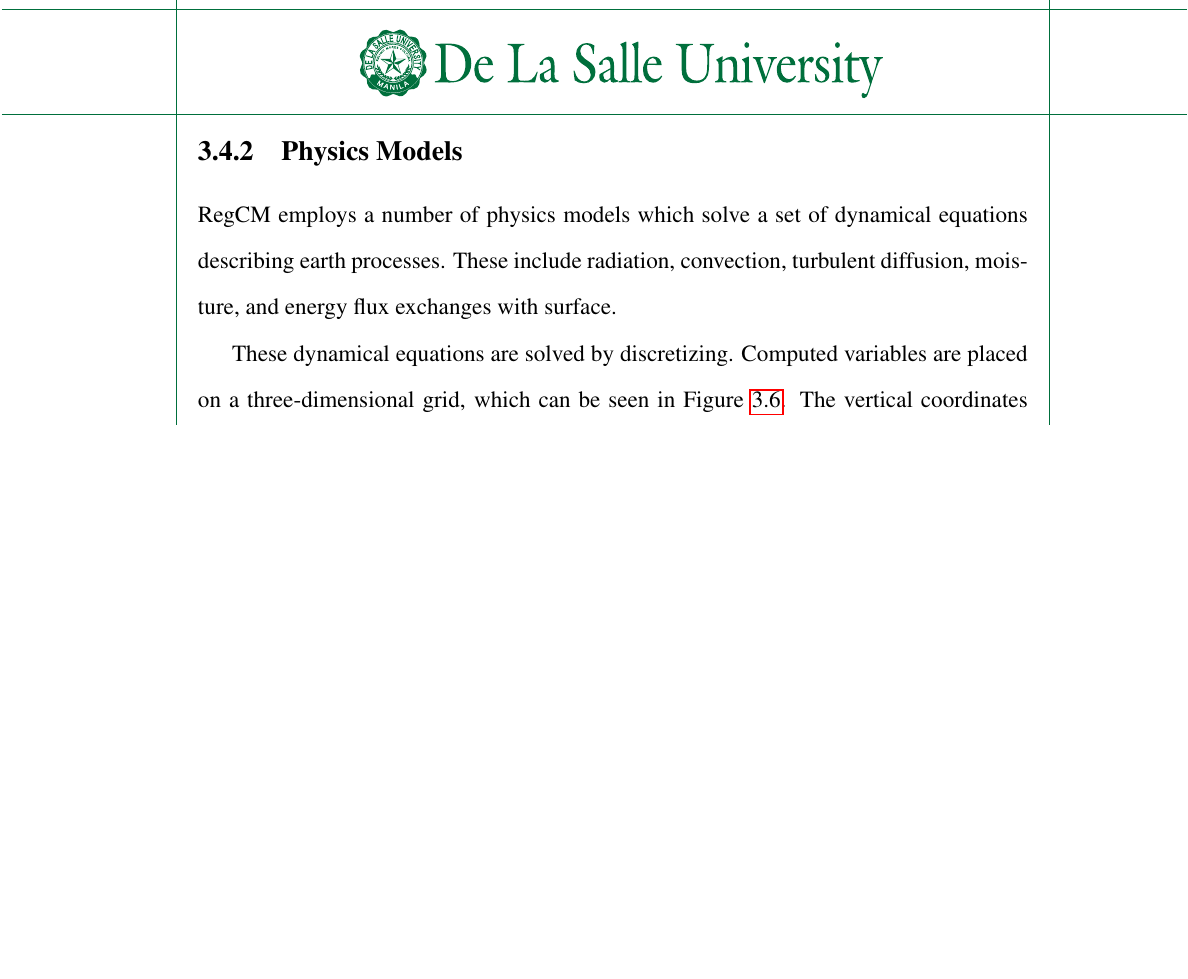
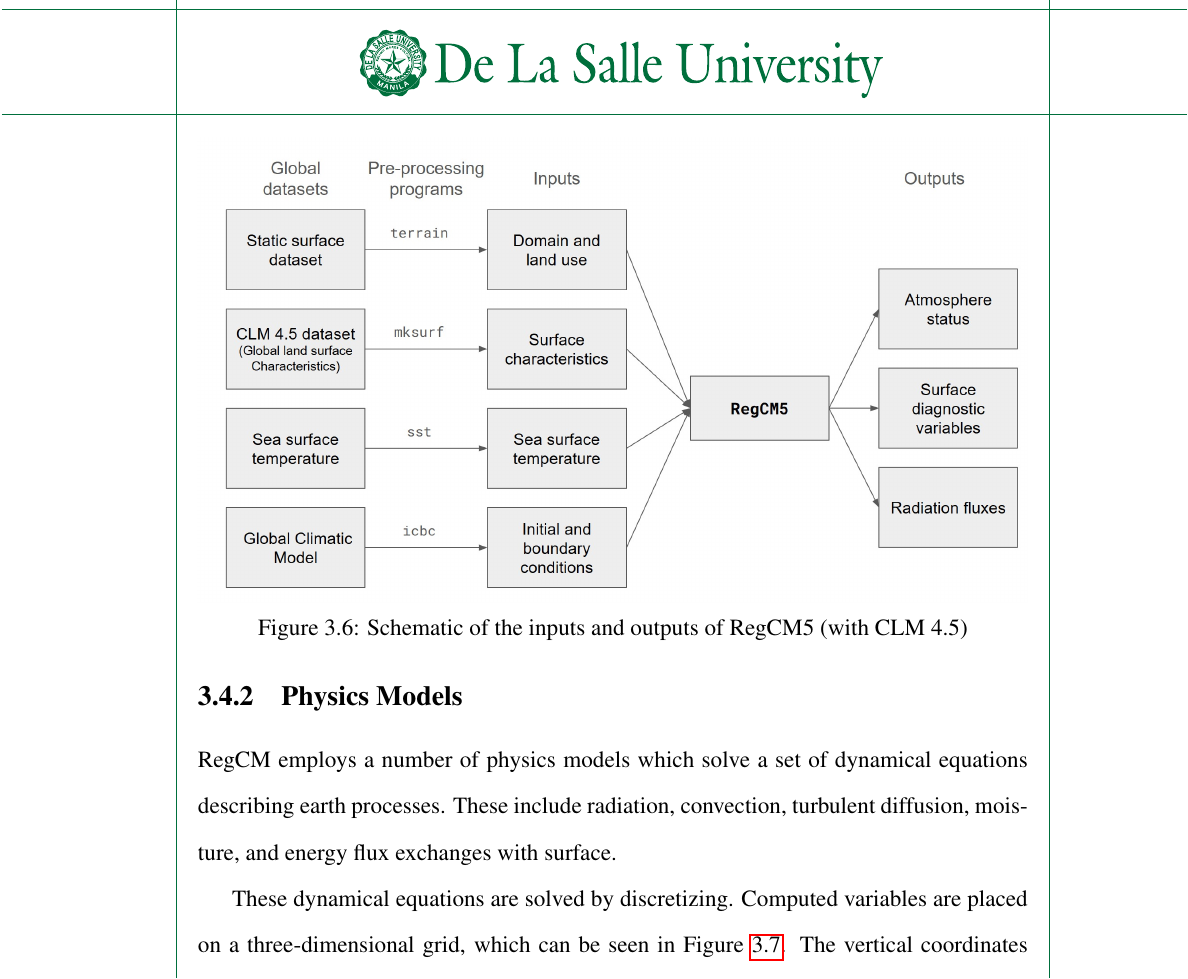
Before and after one commit to ericson-domingo-ug/thesis-latex, a LaTeX thesis (thesis.tex, which reads body/theory.tex): part of page 32 of 72, cut at the place of the change, the shorter picture padded with empty space. Compiled offline with pdfLaTeX.

Commit message:
Add schematic of RegCM inputs and outputs

```diff
--- a/body/theory.tex
+++ b/body/theory.tex
@@ -255,6 +255,15 @@
 			\end{tabular}
 		\end{table}
 
+		\begin{figure}
+			\centering
+			\includegraphics[width = \textwidth]{schematic-regcm-inputs-outputs}
+			\caption{
+				Schematic of the inputs and outputs of RegCM5 (with CLM 4.5)
+			}
+			\label{fig:schematic-regcm-inputs-outputs}
+		\end{figure}
+
 	\subsection{Physics Models}
 		RegCM employs a number of physics models which solve a set of dynamical equations describing earth processes.
 		These include radiation, convection, turbulent diffusion, moisture, and energy flux exchanges with surface.
```
